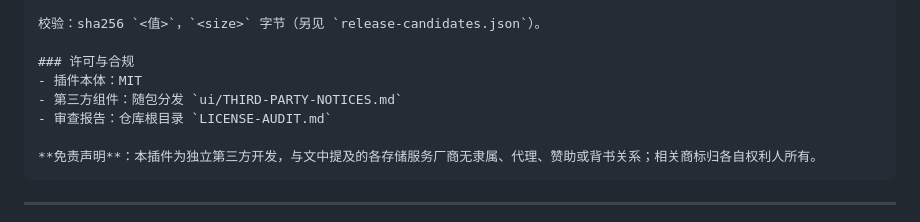
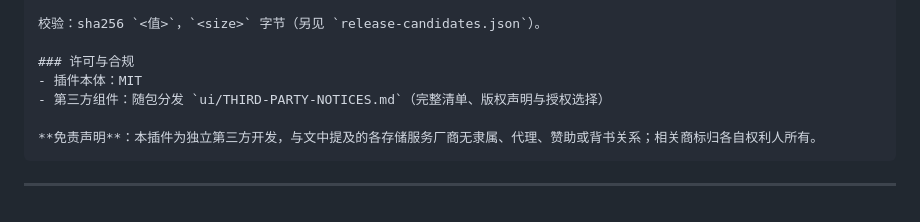
Before and after one commit to huangqiang008/dbx-object-storage, a Markdown page: docs/RELEASE.md, the part around the change. Drawn GitHub-style.

Commit message:
chore: 移除内部合规审查报告 LICENSE-AUDIT.md
该文件是内部审查记录，不随插件分发、无分发义务，保留在公开仓库易被
断章取义。发行义务由随包的 ui/THIRD-PARTY-NOTICES.md 承担，不受影响。
同步移除 docs/RELEASE.md 的 Release notes 模板中对它的引用。

````diff
--- a/docs/RELEASE.md
+++ b/docs/RELEASE.md
@@ -169,8 +169,7 @@ GH_TOKEN=$(...) gh release view v1.0.0
 
 ### 许可与合规
 - 插件本体：MIT
-- 第三方组件：随包分发 `ui/THIRD-PARTY-NOTICES.md`
-- 审查报告：仓库根目录 `LICENSE-AUDIT.md`
+- 第三方组件：随包分发 `ui/THIRD-PARTY-NOTICES.md`（完整清单、版权声明与授权选择）
 
 **免责声明**：本插件为独立第三方开发，与文中提及的各存储服务厂商无隶属、代理、赞助或背书关系；相关商标归各自权利人所有。
 ```
````
Also changed, not shown: LICENSE-AUDIT.md (deleted, +0 -201 lines).
